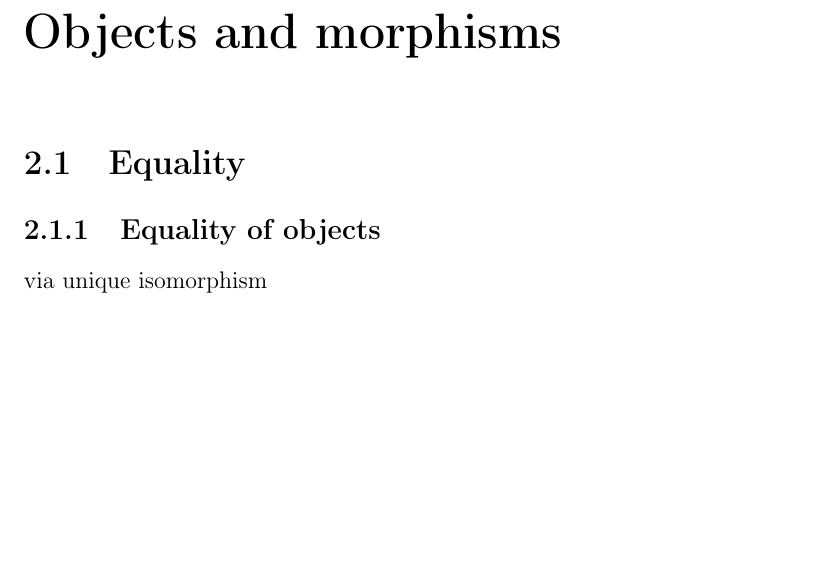
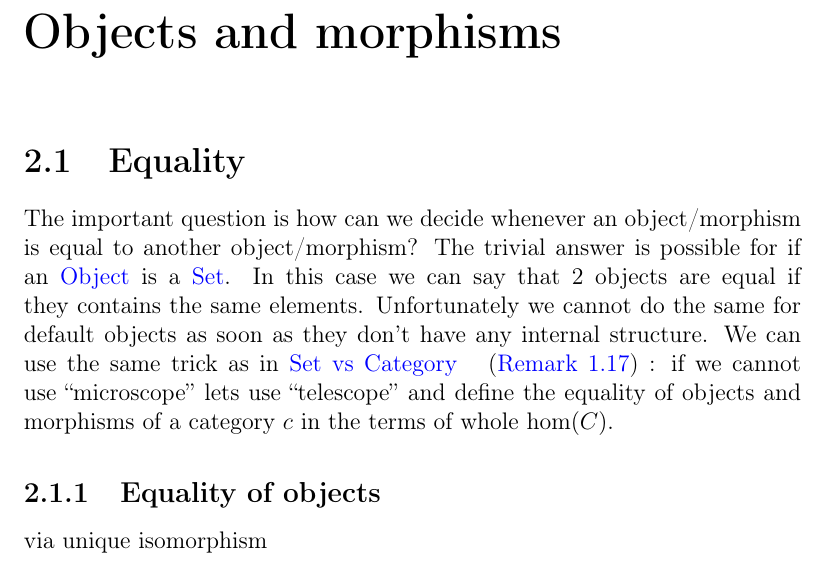
Before and after one commit to ivanmurashko/articles, a LaTeX book (cattheory/cattheory.tex, which reads cattheory/objectsmorphisms.tex): part of page 17 of 25, cut so that both start at the same text, the shorter picture padded with empty space. Compiled offline with pdfLaTeX; a missing bibliography style is replaced by a similar one.

Commit message:
cattheory: equality

```diff
--- a/cattheory/objectsmorphisms.tex
+++ b/cattheory/objectsmorphisms.tex
@@ -2,6 +2,17 @@
 \chapter{Objects and morphisms}
 
 \section{Equality}
+
+The important question is how can we decide whenever an
+object/morphism is equal to another object/morphism? The trivial
+answer is possible for if an \mynameref{def:object} is a
+\mynameref{def:set}. In this case we can say that 2 objects are equal
+if they contains the same elements. Unfortunately we cannot do the
+same for default objects as soon as they don't have any internal
+structure. We can use the same trick as in
+\mynameref{rem:set_vs_category}: if we cannot use ``microscope'' lets
+use ``telescope'' and define the equality of objects and morphisms of
+a category $c$ in the terms of whole $\mathrm{hom}(C)$.
 
 \subsection{Equality of objects}
 via unique isomorphism
```
Also changed, not shown: cattheory/cattheory.pdf.
